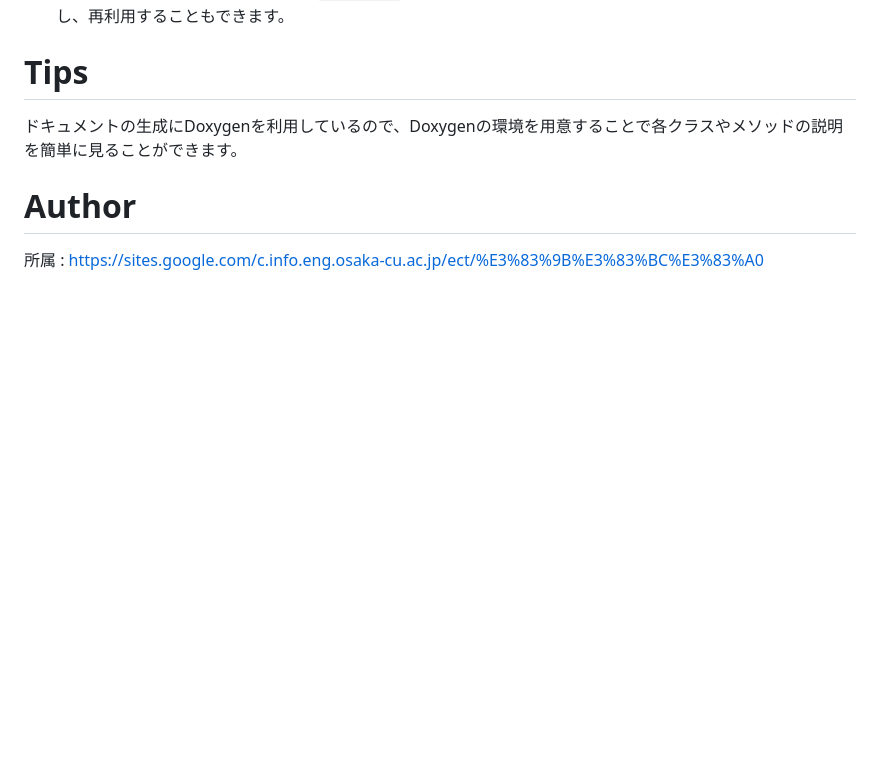
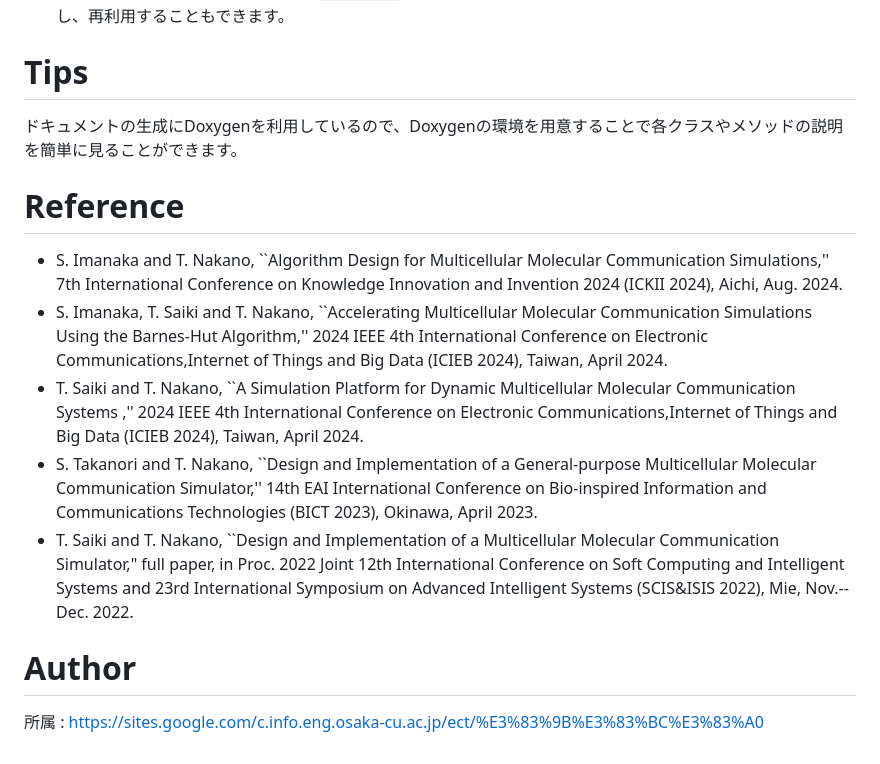
Before and after one commit to saikiRA1011/MulticellularMolecularCommunicationSystemSimulator, a Markdown page: README_jp.md, the part around the change. GitHub-like rendering; blank space fills up the shorter version.

Commit message:
Update README_jp.md
add reference

```diff
--- a/README_jp.md
+++ b/README_jp.md
@@ -61,5 +61,12 @@ $ make open
 # Tips
 ドキュメントの生成にDoxygenを利用しているので、Doxygenの環境を用意することで各クラスやメソッドの説明を簡単に見ることができます。
 
+# Reference
+- S. Imanaka and T. Nakano, ``Algorithm Design for Multicellular Molecular Communication Simulations,'' 7th International Conference on Knowledge Innovation and Invention 2024 (ICKII 2024), Aichi, Aug. 2024.
+- S. Imanaka, T. Saiki and T. Nakano, ``Accelerating Multicellular Molecular Communication Simulations Using the Barnes-Hut Algorithm,'' 2024 IEEE 4th International Conference on Electronic Communications,Internet of Things and Big Data (ICIEB 2024),  Taiwan, April 2024.
+- T. Saiki and T. Nakano, ``A Simulation Platform for Dynamic Multicellular Molecular Communication Systems ,'' 2024 IEEE 4th International Conference on Electronic Communications,Internet of Things and Big Data (ICIEB 2024),  Taiwan, April 2024.
+- S. Takanori and T. Nakano, ``Design and Implementation of a General-purpose Multicellular Molecular Communication Simulator,'' 14th EAI International Conference on Bio-inspired Information and Communications Technologies (BICT 2023), Okinawa, April 2023.
+- T. Saiki and T. Nakano, ``Design and Implementation of a Multicellular Molecular Communication Simulator," full paper, in Proc. 2022 Joint 12th International Conference on Soft Computing and Intelligent Systems and 23rd International Symposium on Advanced Intelligent Systems (SCIS&ISIS 2022), Mie, Nov.--Dec. 2022.
+
 # Author
 所属 : https://sites.google.com/c.info.eng.osaka-cu.ac.jp/ect/%E3%83%9B%E3%83%BC%E3%83%A0
```
